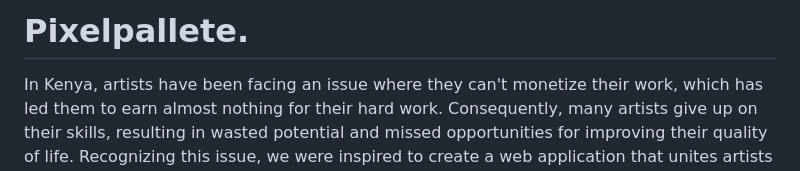
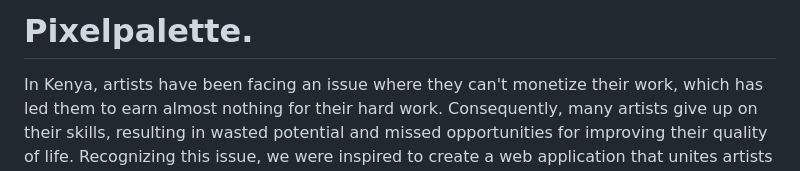
Before and after one commit to kamaufnjeri/pixelpalette, a Markdown page: README.md, the part around the change. GitHub-like rendering.

```diff
--- a/README.md
+++ b/README.md
@@ -1,4 +1,4 @@
-# Pixelpallete.
+# Pixelpalette.
 In Kenya, artists have been facing an issue where they can't monetize their work, which has led them to earn almost nothing for their hard work. Consequently, many artists give up on their skills, resulting in wasted potential and missed opportunities for improving their quality of life. Recognizing this issue, we were inspired to create a web application that unites artists and art enthusiasts.
 Our goal is to provide a platform where artists could showcase their artworks and art enthusiasts could view and purchase pieces that interested them. This not only benefits the artists by providing remuneration for their work but also offers them exposure to a wider audience
 While developing PixelPallete, the main challenge we faced was deploying the app but after vigorous nginx and supervisor configuration debugging we were able to tackle the challenge.
```
